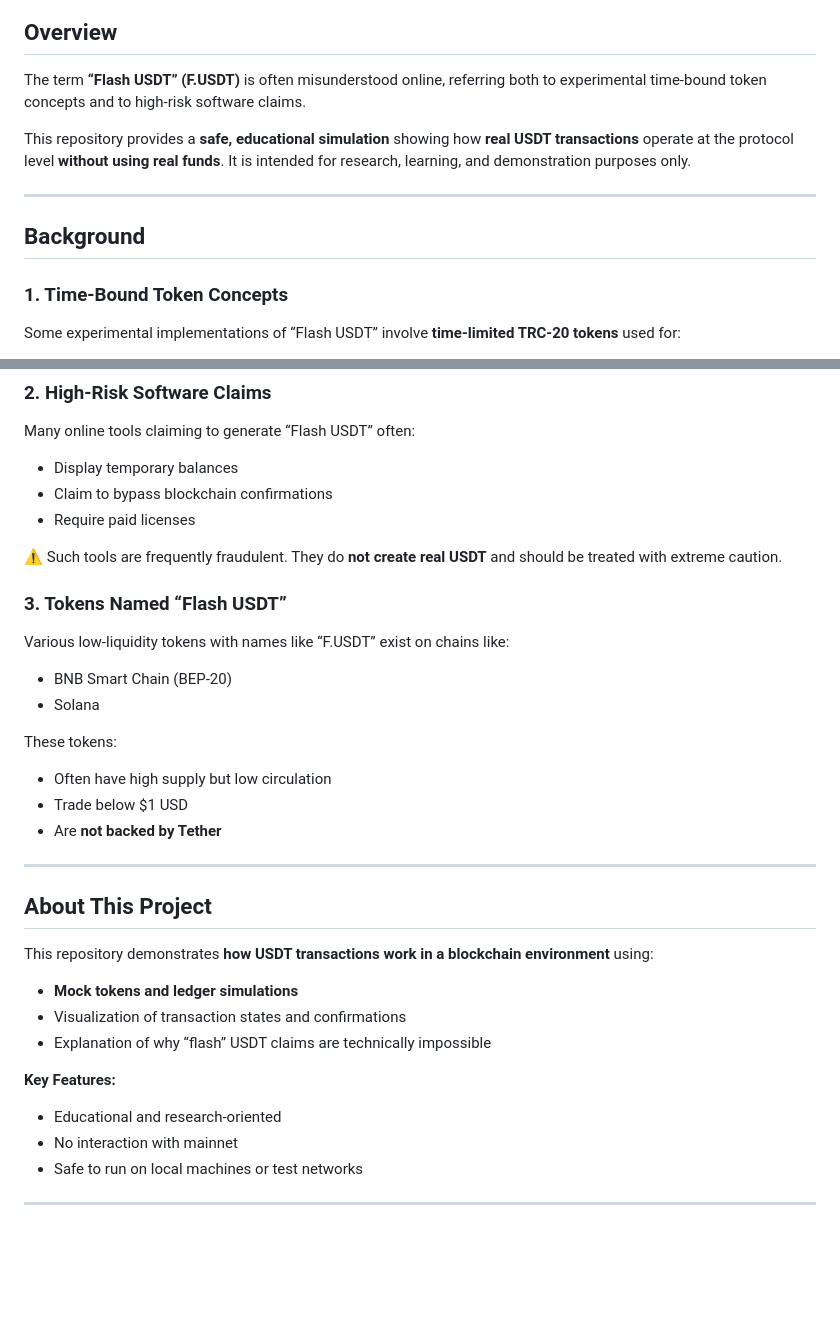
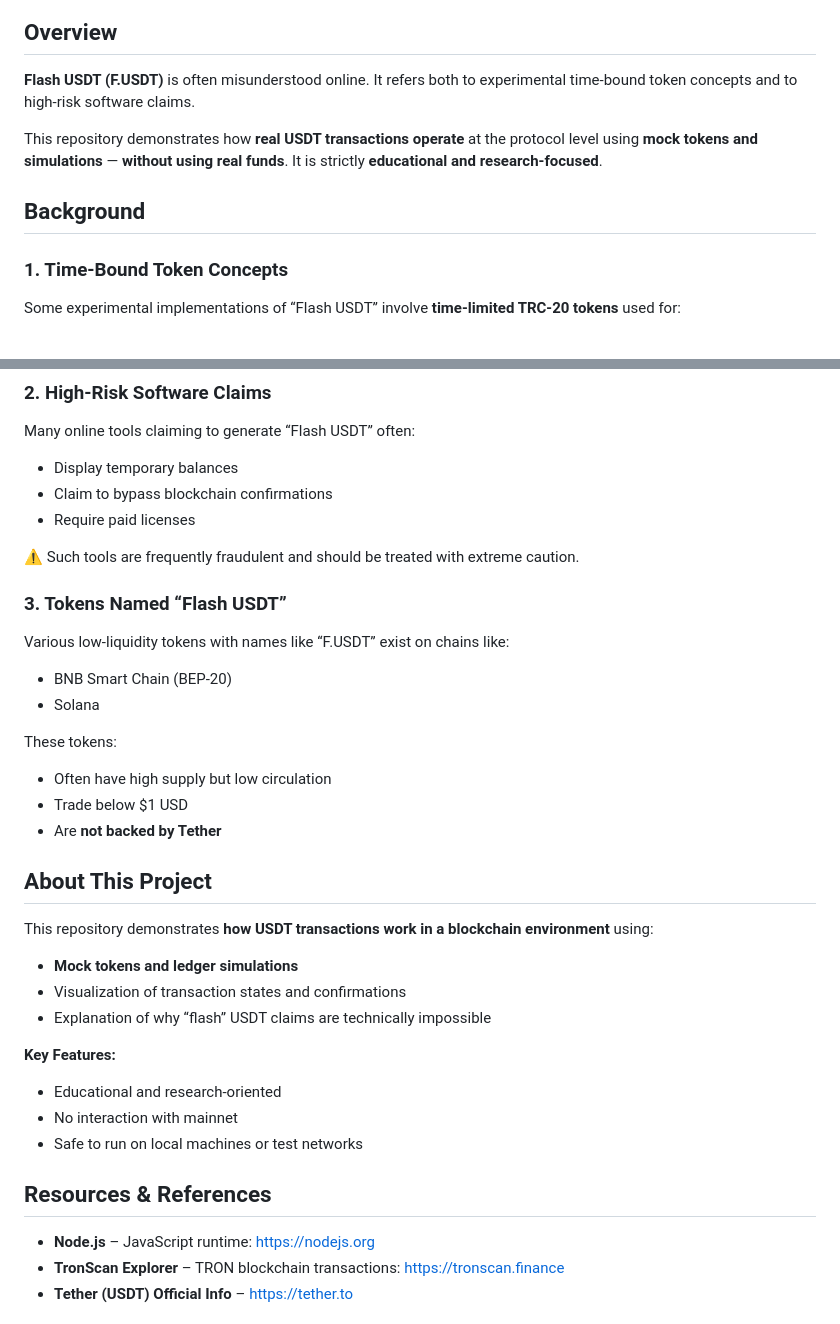
Before and after one commit to open-ledger-systems/stablecoin-transaction-simulation, a Markdown page: README.md, 2 parts joined by grey strips. GitHub-like rendering; blank space fills up the shorter version.

```diff
--- a/README.md
+++ b/README.md
@@ -4,13 +10,10 @@ Research and educational projects analyzing blockchain systems, stablecoin mecha
 
 ## Overview
-The term **“Flash USDT” (F.USDT)** is often misunderstood online, referring both to experimental time-bound token concepts and to high-risk software claims.
+**Flash USDT (F.USDT)** is often misunderstood online. It refers both to experimental time-bound token concepts and to high-risk software claims.
 
-This repository provides a **safe, educational simulation** showing how **real USDT transactions** operate at the protocol level **without using real funds**. It is intended for research, learning, and demonstration purposes only.
-
----
+This repository demonstrates how **real USDT transactions operate** at the protocol level using **mock tokens and simulations** — **without using real funds**. It is strictly **educational and research-focused**.
 
 ## Background
-
 ### 1. Time-Bound Token Concepts
 Some experimental implementations of “Flash USDT” involve **time-limited TRC-20 tokens** used for:
 - Short-cycle value distribution
@@ -29,7 +32,7 @@ Many online tools claiming to generate “Flash USDT” often:
 - Claim to bypass blockchain confirmations
 - Require paid licenses
 
-⚠️ Such tools are frequently fraudulent. They do **not create real USDT** and should be treated with extreme caution.
+⚠️ Such tools are frequently fraudulent and should be treated with extreme caution.
 
 ### 3. Tokens Named “Flash USDT”
 Various low-liquidity tokens with names like “F.USDT” exist on chains like:
@@ -41,11 +44,8 @@ These tokens:
 - Trade below $1 USD
 - Are **not backed by Tether**
 
----
-
 ## About This Project
 This repository demonstrates **how USDT transactions work in a blockchain environment** using:
-
 - **Mock tokens and ledger simulations**
 - Visualization of transaction states and confirmations
 - Explanation of why “flash” USDT claims are technically impossible
@@ -55,5 +55,8 @@ This repository demonstrates **how USDT transactions work in a blockchain enviro
 - No interaction with mainnet
 - Safe to run on local machines or test networks
 
----
+## Resources & References
+- **Node.js** – JavaScript runtime: [https://nodejs.org](https://nodejs.org)
+- **TronScan Explorer** – TRON blockchain transactions: [https://tronscan.finance](https://tronscan.finance)
+- **Tether (USDT) Official Info** – [https://tether.to](https://tether.to)
 
```
Also changed, not shown: other parts of README.md (+14 -75 lines).
